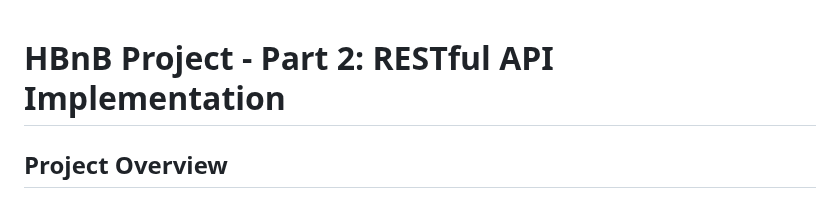
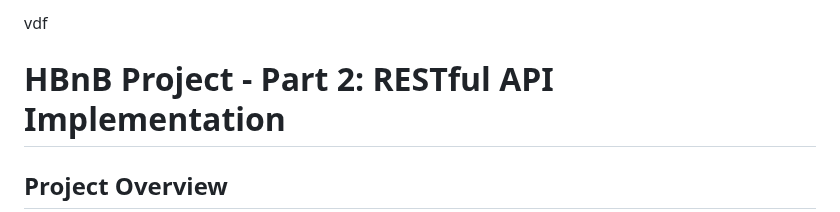
Before and after one commit to janabakri/holbertonschool-hbnb, a Markdown page: part2/README.md, the part around the change. GitHub-like rendering.

```diff
--- a/part2/README.md
+++ b/part2/README.md
@@ -1,4 +1,4 @@
-
+vdf
 # HBnB Project - Part 2: RESTful API Implementation
 
 ## Project Overview
```
